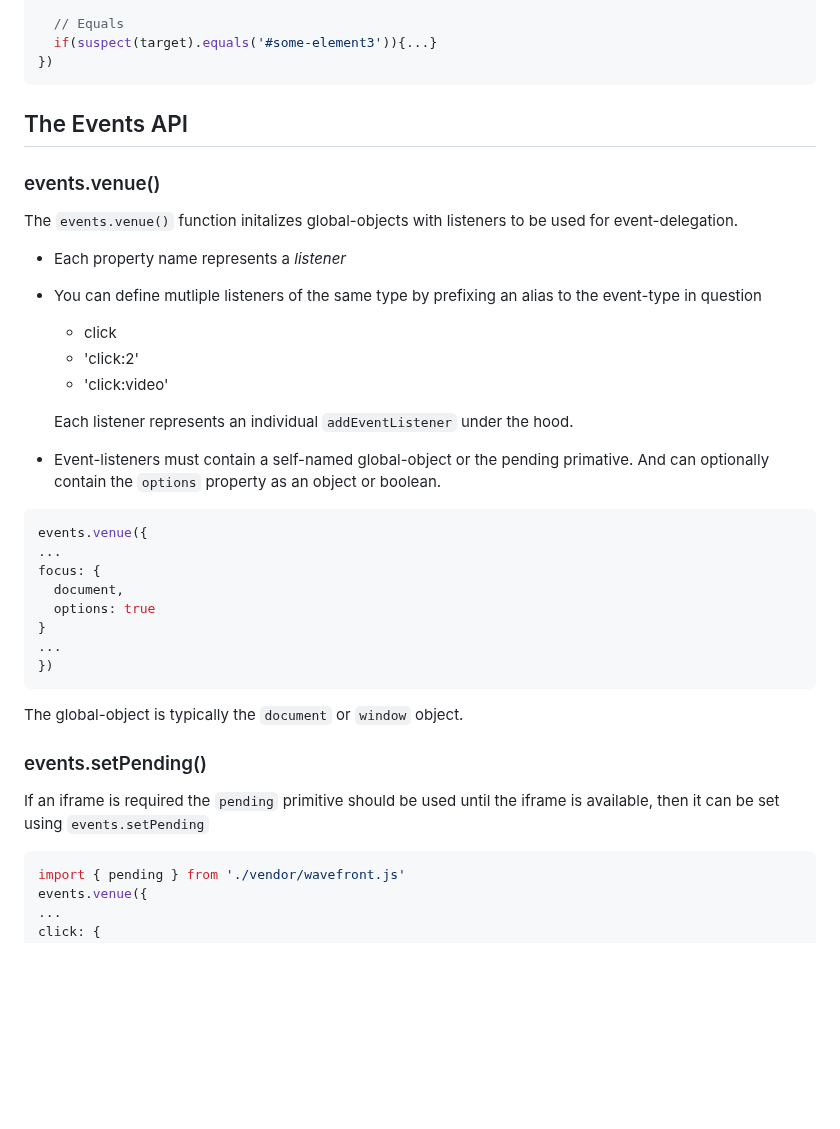
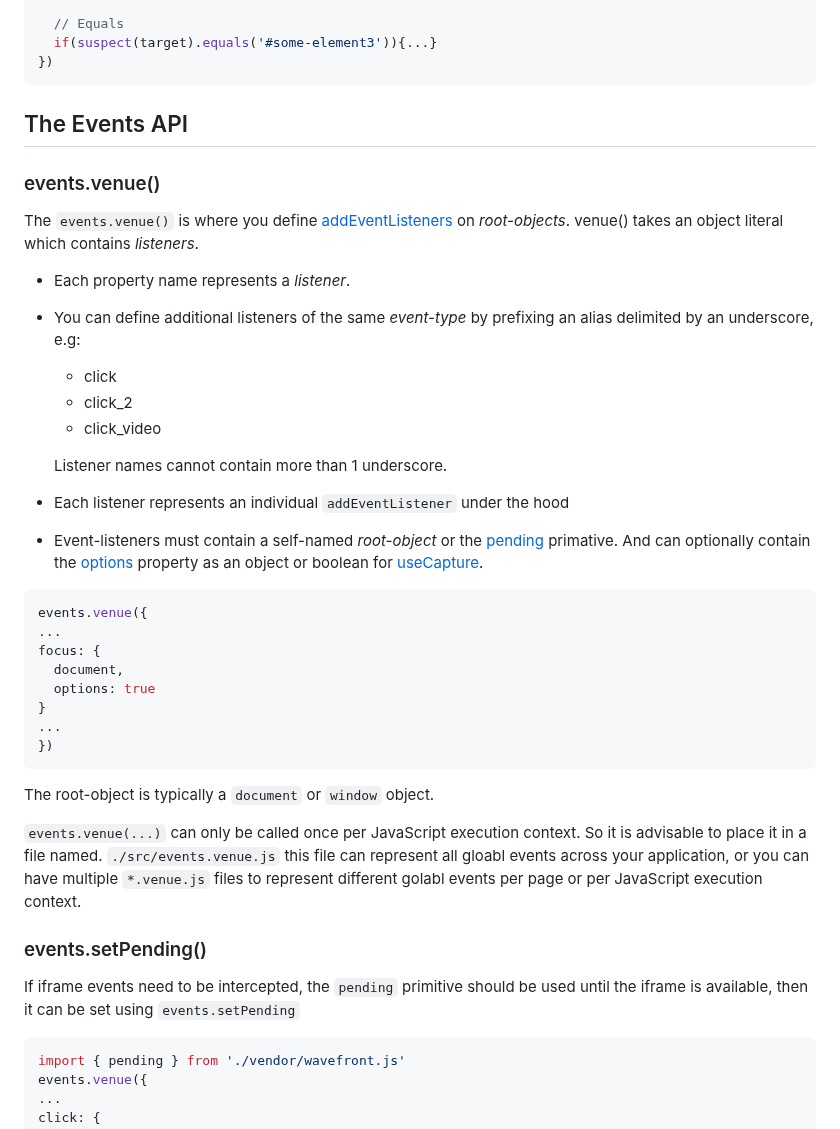
Before and after one commit to julienetie/wavefront, a Markdown page: docs/events.md, the part around one of its changes. Rendered like a GitHub page; blank space fills up the shorter version.

````diff
--- a/docs/events.md
+++ b/docs/events.md
@@ -124,18 +124,24 @@ target('mousemove', ({target) => {
   if(suspect(target).equals('#some-element3')){...}
 })
 ```
+[addEventListenerLink]:https://developer.mozilla.org/en-US/docs/Web/API/EventTarget/addEventListener
+[optionsLink]:https://developer.mozilla.org/en-US/docs/Web/API/EventTarget/addEventListener#options
+[useCaptureLink]:https://developer.mozilla.org/en-US/docs/Web/API/EventTarget/addEventListener#usecapture
+[pendingLink]:https://github.com/julienetie/wavefront/???
 
 ## The Events API
 ### events.venue()
-The `events.venue()` function initalizes global-objects with listeners to be used for event-delegation.
-- Each property name represents a _listener_
-- You can define mutliple listeners of the same type by prefixing an alias to the event-type in question
+The `events.venue()` is where you define [addEventListeners][addEventListenerLink] on _root-objects_.
+venue() takes an object literal which contains _listeners_.
+- Each property name represents a _listener_.
+- You can define additional listeners of the same _event-type_ by prefixing an alias delimited by an underscore, e.g:
   - click
-  - 'click:2'
-  - 'click:video'
+  - click_2
+  - click_video
 
-  Each listener represents an individual `addEventListener` under the hood.
-- Event-listeners must contain a self-named global-object or the pending primative. And can optionally contain the `options` property as an object or boolean.
+  Listener names cannot contain more than 1 underscore.
+- Each listener represents an individual `addEventListener` under the hood
+- Event-listeners must contain a self-named _root-object_ or the [pending][pendingLink] primative. And can optionally contain the [options][optionsLink] property as an object or boolean for [useCapture][useCaptureLink].
 
 ```javascript
 events.venue({
@@ -147,10 +153,14 @@ focus: {
 ...
 })
 ```
-The global-object is typically the `document` or `window` object.
+The root-object is typically a `document` or `window` object.
+
+`events.venue(...)` can only be called once per JavaScript execution context. So it is advisable to place it in a file named.
+`./src/events.venue.js` this file can represent all gloabl events across your application, or you can have multiple `*.venue.js` files to represent different golabl events per page or per JavaScript execution context.
+
 
 ### events.setPending()
-If an iframe is required the `pending` primitive should be used until the iframe is available, then it can be set using
+If iframe events need to be intercepted, the `pending` primitive should be used until the iframe is available, then it can be set using
 `events.setPending`
 ```javascript
 import { pending } from './vendor/wavefront.js'
````
Also changed, not shown: other parts of docs/events.md (+28 -0 lines).
